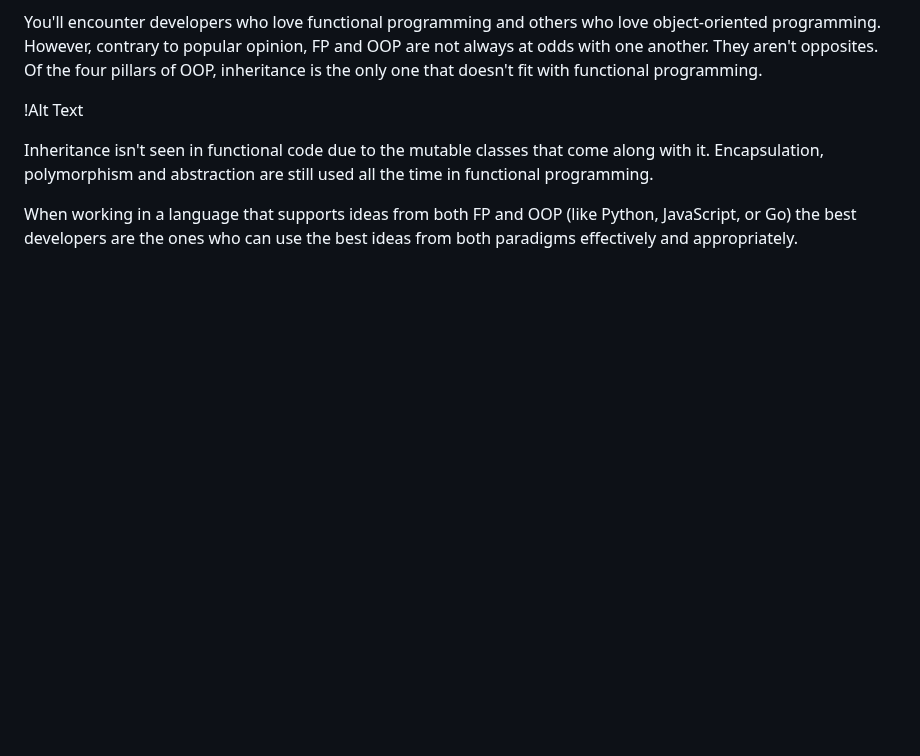
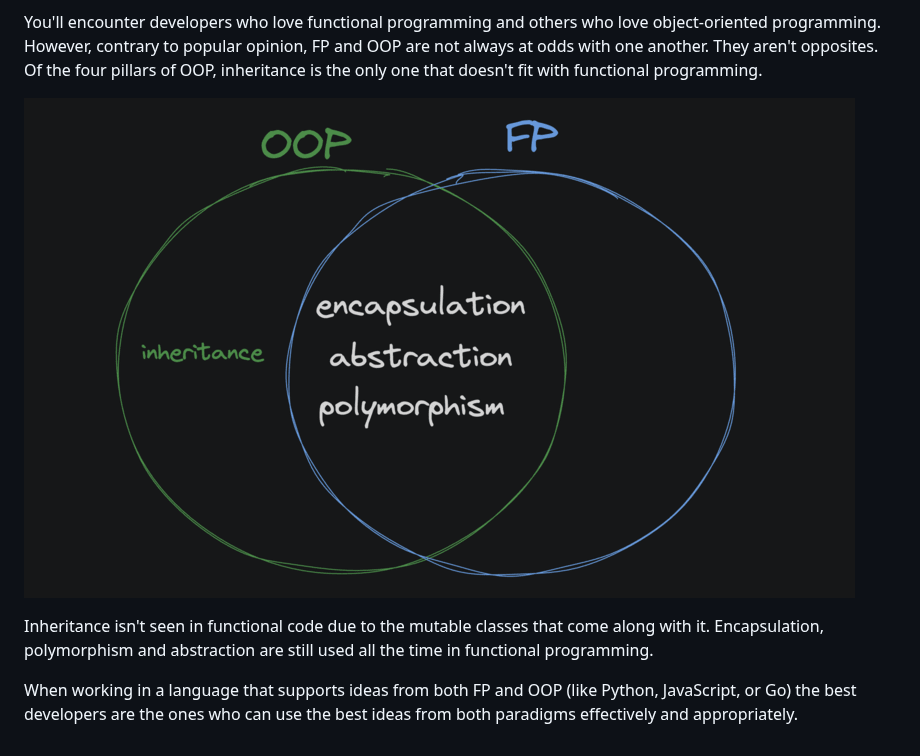
Before and after one commit to ashkyw/bootdev_notes, a Markdown page: functional programming.md, the part around the change. Drawn GitHub-style; blank space fills up the shorter version.

Commit message:
Update image syntax in functional programming.md

```diff
--- a/functional programming.md
+++ b/functional programming.md
@@ -123,7 +123,7 @@ Functional programming and object-oriented programming are styles for writing co
 
 You'll encounter developers who love functional programming and others who love object-oriented programming. However, contrary to popular opinion, FP and OOP are not always at odds with one another. They aren't opposites. Of the four pillars of OOP, inheritance is the only one that doesn't fit with functional programming.
 
-!Alt Text
+![Alt Text](https://github.com/ashkyw/bootdev_notes/blob/main/pictures/FP%20OOP%20Ven.png)
 
 Inheritance isn't seen in functional code due to the mutable classes that come along with it. Encapsulation, polymorphism and abstraction are still used all the time in functional programming.
 
```
